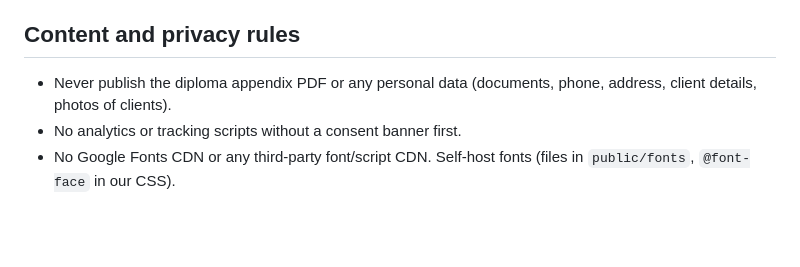
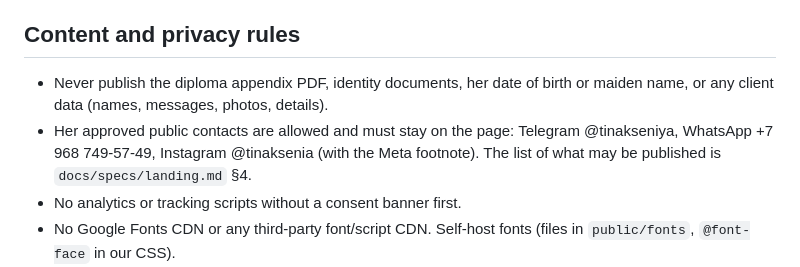
Before and after one commit to abigotado/tinakoval_landing, a Markdown page: AGENTS.md, the part around the change. Drawn GitHub-style; blank space fills up the shorter version.

Commit message:
docs: allow her approved public contacts and record stage as default branch

```diff
--- a/AGENTS.md
+++ b/AGENTS.md
@@ -47,8 +47,12 @@ Before finishing any change run: `npm run format:check && npm run check && npm r
 
 ## Content and privacy rules
 
-- Never publish the diploma appendix PDF or any personal data (documents,
-  phone, address, client details, photos of clients).
+- Never publish the diploma appendix PDF, identity documents, her date of birth
+  or maiden name, or any client data (names, messages, photos, details).
+- Her approved public contacts are allowed and must stay on the page:
+  Telegram @tinakseniya, WhatsApp +7 968 749-57-49, Instagram @tinaksenia (with
+  the Meta footnote). The list of what may be published is
+  `docs/specs/landing.md` §4.
 - No analytics or tracking scripts without a consent banner first.
 - No Google Fonts CDN or any third-party font/script CDN. Self-host fonts
   (files in `public/fonts`, `@font-face` in our CSS).
```
